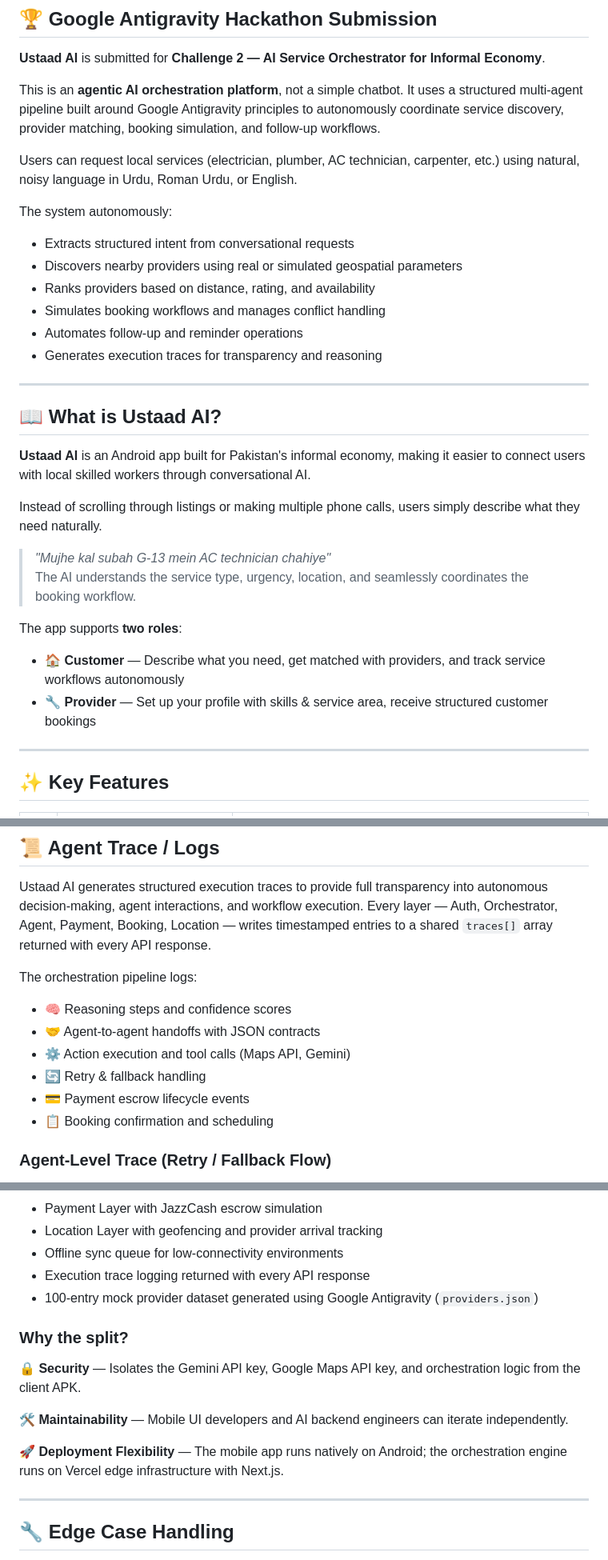
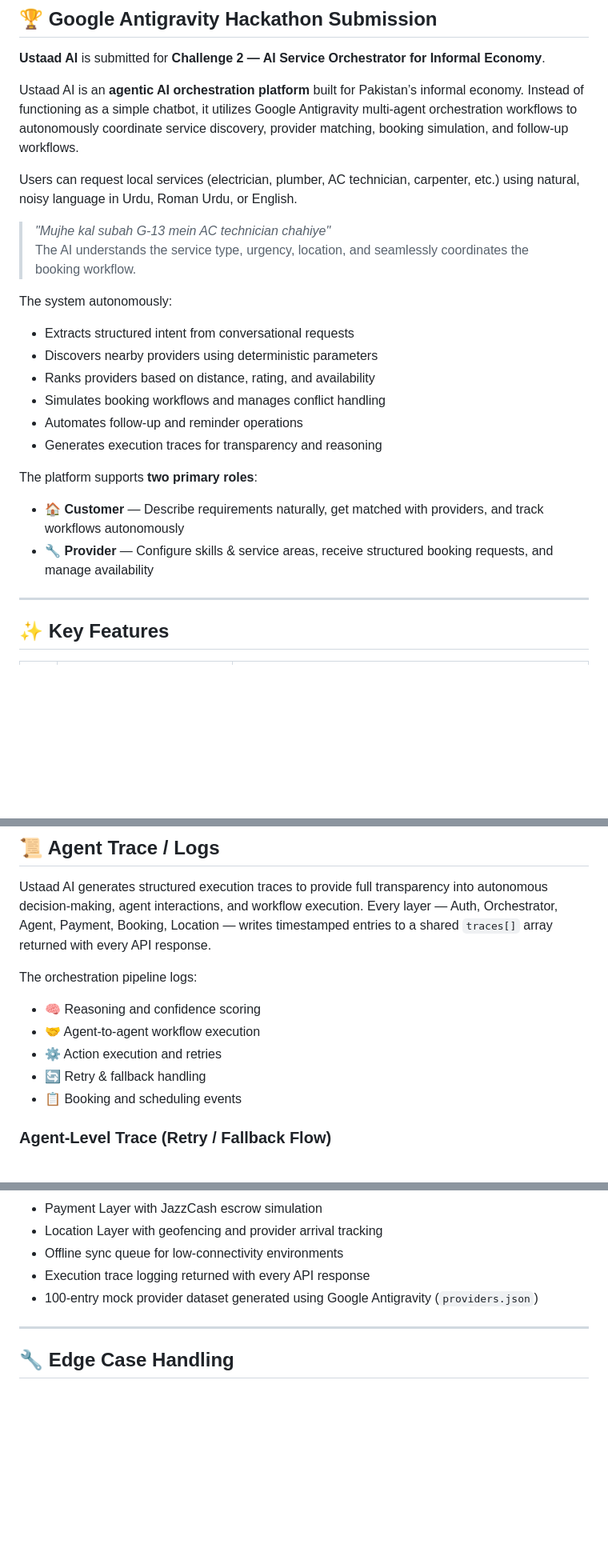
Before and after one commit to Mitul-Dial/KarigarAI-App, a Markdown page: README.md, 3 parts joined by grey strips. Shown at 80% size. GitHub-like rendering; blank space fills up the shorter version.

Commit message:
Enhance README with clearer Ustaad AI description
Refine description of Ustaad AI and clarify its functionality in the informal economy. Update roles and key features for better clarity.

```diff
--- a/README.md
+++ b/README.md
@@ -27,34 +27,26 @@
 
 **Ustaad AI** is submitted for **Challenge 2 — AI Service Orchestrator for Informal Economy**.
 
-This is an **agentic AI orchestration platform**, not a simple chatbot. It uses a structured multi-agent pipeline built around Google Antigravity principles to autonomously coordinate service discovery, provider matching, booking simulation, and follow-up workflows.
+Ustaad AI is an **agentic AI orchestration platform** built for Pakistan’s informal economy. Instead of functioning as a simple chatbot, it utilizes Google Antigravity multi-agent orchestration workflows to autonomously coordinate service discovery, provider matching, booking simulation, and follow-up workflows.
 
 Users can request local services (electrician, plumber, AC technician, carpenter, etc.) using natural, noisy language in Urdu, Roman Urdu, or English.
+
+> *"Mujhe kal subah G-13 mein AC technician chahiye"*
+> The AI understands the service type, urgency, location, and seamlessly coordinates the booking workflow.
 
 The system autonomously:
 
 - Extracts structured intent from conversational requests
-- Discovers nearby providers using real or simulated geospatial parameters
+- Discovers nearby providers using deterministic parameters
 - Ranks providers based on distance, rating, and availability
 - Simulates booking workflows and manages conflict handling
 - Automates follow-up and reminder operations
 - Generates execution traces for transparency and reasoning
 
----
+The platform supports **two primary roles**:
 
-## 📖 What is Ustaad AI?
-
-**Ustaad AI** is an Android app built for Pakistan's informal economy, making it easier to connect users with local skilled workers through conversational AI.
-
-Instead of scrolling through listings or making multiple phone calls, users simply describe what they need naturally.
-
-> *"Mujhe kal subah G-13 mein AC technician chahiye"*
-> The AI understands the service type, urgency, location, and seamlessly coordinates the booking workflow.
-
-The app supports **two roles**:
-
-- 🏠 **Customer** — Describe what you need, get matched with providers, and track service workflows autonomously
-- 🔧 **Provider** — Set up your profile with skills & service area, receive structured customer bookings
+- 🏠 **Customer** — Describe requirements naturally, get matched with providers, and track workflows autonomously
+- 🔧 **Provider** — Configure skills & service areas, receive structured booking requests, and manage availability
 
 ---
 
@@ -328,12 +320,12 @@ Ustaad AI generates structured execution traces to provide full transparency int
 
 The orchestration pipeline logs:
 
-- 🧠 Reasoning steps and confidence scores
-- 🤝 Agent-to-agent handoffs with JSON contracts
-- ⚙️ Action execution and tool calls (Maps API, Gemini)
+- 🧠 Reasoning and confidence scoring
+- 🤝 Agent-to-agent workflow execution
+- ⚙️ Action execution and retries
 - 🔄 Retry & fallback handling
-- 💳 Payment escrow lifecycle events
-- 📋 Booking confirmation and scheduling
+- 📋 Booking and scheduling events
+
 
 ### Agent-Level Trace (Retry / Fallback Flow)
 
@@ -403,14 +395,6 @@ To maintain a scalable, secure, and production-ready system, the architecture is
 - Execution trace logging returned with every API response
 - 100-entry mock provider dataset generated using Google Antigravity (`providers.json`)
 
-### Why the split?
-
-**🔒 Security** — Isolates the Gemini API key, Google Maps API key, and orchestration logic from the client APK.
-
-**🛠️ Maintainability** — Mobile UI developers and AI backend engineers can iterate independently.
-
-**🚀 Deployment Flexibility** — The mobile app runs natively on Android; the orchestration engine runs on Vercel edge infrastructure with Next.js.
-
 ---
 
 ## 🔧 Edge Case Handling
```
Also changed, not shown: other parts of README.md (+0 -3 lines).
